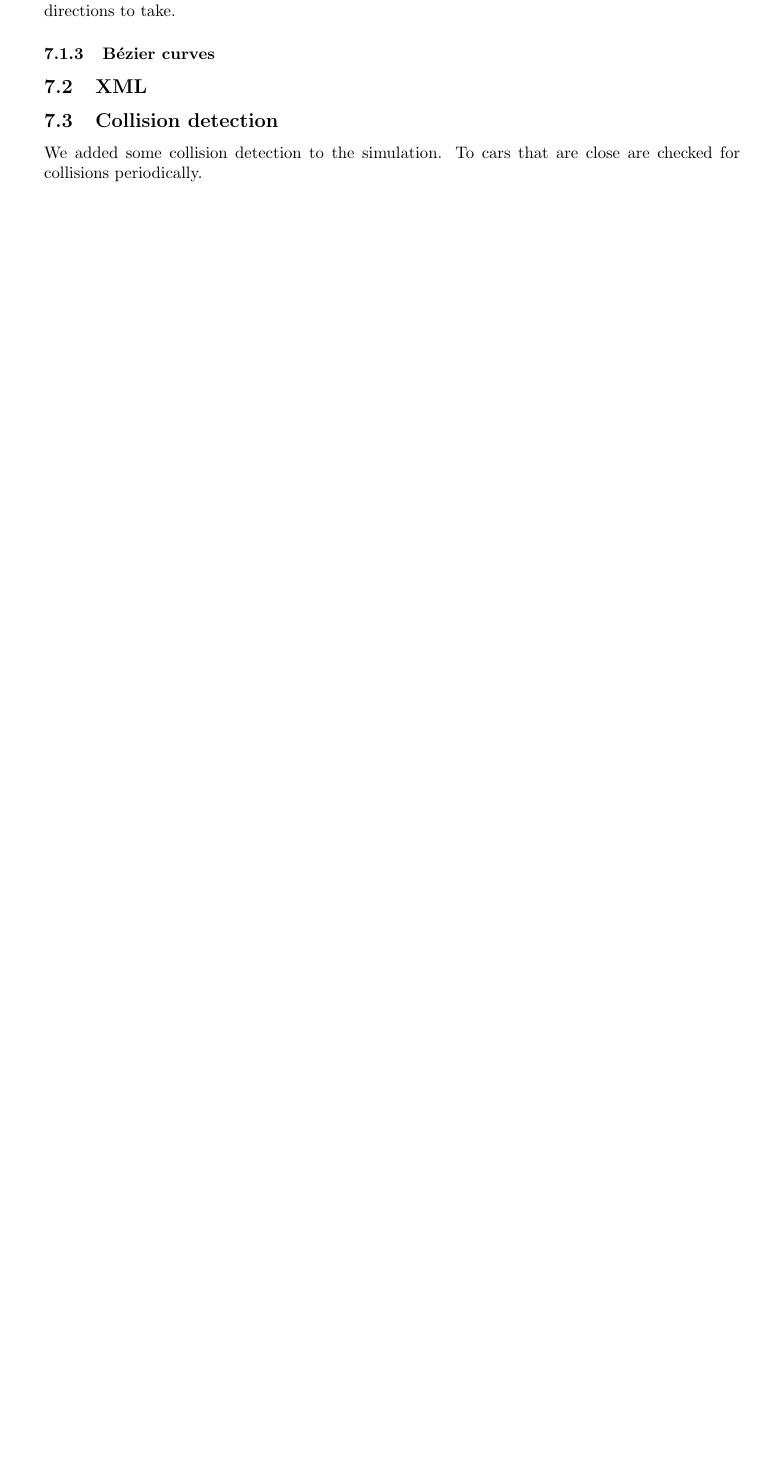
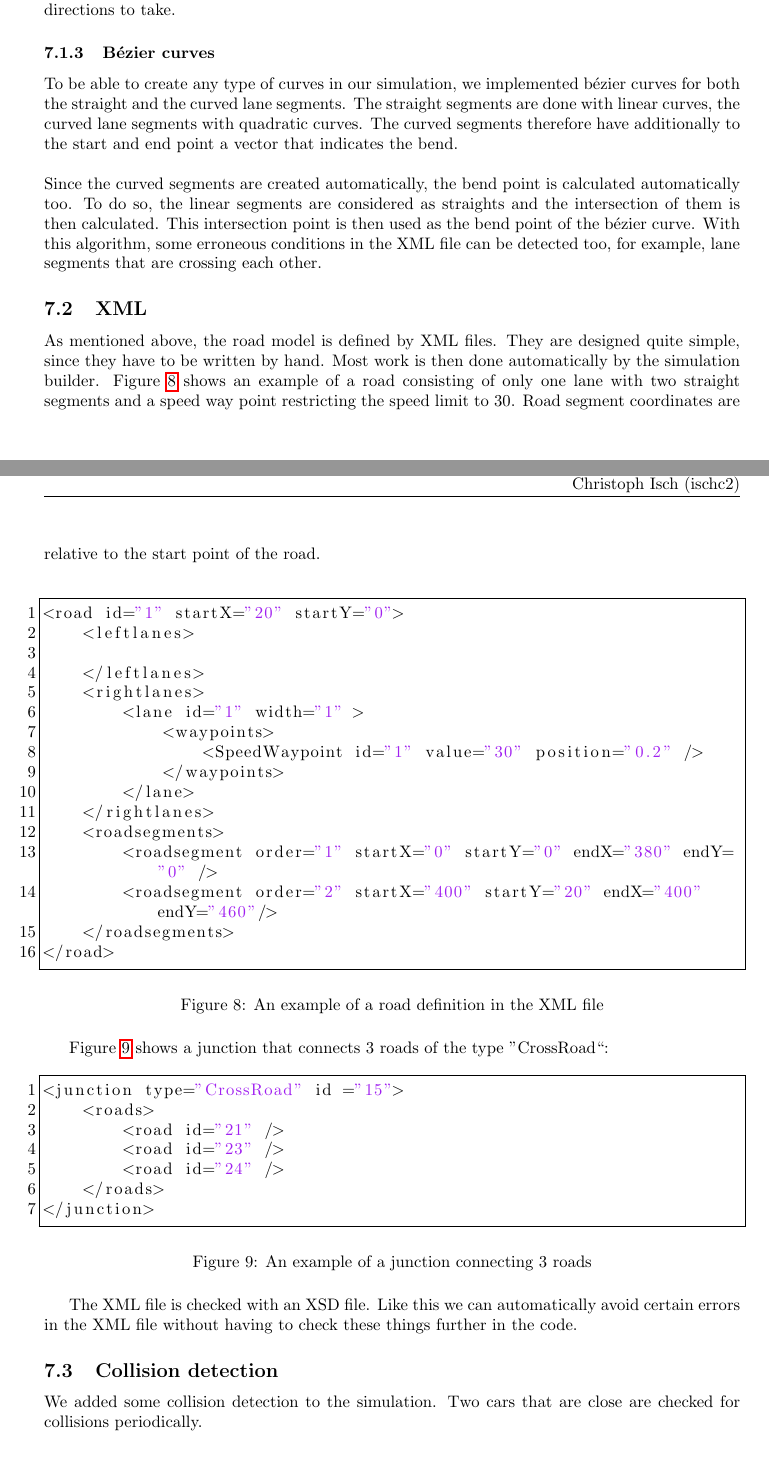
Before and after one commit to schtibe/Projektarbeit-2-7302, a LaTeX document (doc/documentation/documentation.tex, which reads doc/documentation/includes/environment.tex, doc/documentation/includes/header.tex): part of page 15 of 17 before the commit and two parts of pages 15 and 16 of 18 after it, the two joined at a grey line, cut so that both start at the same text, the shorter picture padded with empty space. Compiled offline with pdfLaTeX.

Commit message:
Documented the environment section a bit

```diff
--- a/doc/documentation/includes/environment.tex
+++ b/doc/documentation/includes/environment.tex
@@ -43,11 +46,77 @@ to take.
 \subsubsection{Bézier curves}
 \label{sec:bezier}
 
+To be able to create any type of curves in our simulation, we implemented
+bézier curves for both the straight and the curved lane segments. The
+straight segments are done with linear curves, the curved lane segments
+with quadratic curves. The curved segments therefore have additionally
+to the start and end point a vector that indicates the bend. \\
+
+\noindent Since the curved segments are created automatically, the bend
+point is calculated automatically too. To do so, the linear segments are
+considered as straights and the intersection of them is then calculated.
+This intersection point is then used as the bend point of the bézier curve.
+With this algorithm, some erroneous conditions in the XML file can be
+detected too, for example, lane segments that are crossing each other.
 
 \subsection{XML}
 \label{sec:XML}
 
+As mentioned above, the road model is defined by XML files. They are
+designed quite simple, since they have to be written by hand. Most work
+is then done automatically by the simulation builder. Figure
+\ref{fig:xmlRoad} shows an example of a road consisting of only one
+lane with two straight segments and a speed way point restricting the
+speed limit to 30. Road segment coordinates are relative to the start
+point of the road. \\
+
+\resetListing
+\lstset{language=XML}
+\begin{figure}[H]
+\begin{lstlisting}
+<road id="1" startX="20" startY="0">
+	<leftlanes>
+
+	</leftlanes>
+	<rightlanes>
+		<lane id="1" width="1" >
+			<waypoints>
+				<SpeedWaypoint id="1" value="30" position="0.2" />
+			</waypoints>
+		</lane>
+	</rightlanes>
+	<roadsegments>
+		<roadsegment order="1" startX="0" startY="0" endX="380" endY="0" />
+		<roadsegment order="2" startX="400" startY="20" endX="400" endY="460"/>
+	</roadsegments>
+</road>
+\end{lstlisting}
+\caption{An example of a road definition in the XML file}
+\label{fig:xmlRoad}
+\end{figure}
+
+Figure \ref{fig:xmlJunction} shows a junction that connects 3 roads of the type
+''CrossRoad``:
+
+\begin{figure}[H]
+\begin{lstlisting}
+<junction type="CrossRoad" id ="15">
+	<roads>
+		<road id="21" />
+		<road id="23" />
+		<road id="24" />
+	</roads>
+</junction>
+\end{lstlisting}
+\caption{An example of a junction connecting 3 roads}
+\label{fig:xmlJunction}
+\end{figure}
+
+The XML file is checked with an XSD file. Like this we can automatically
+avoid certain errors in the XML file without having to check these
+things further in the code.
+
 \subsection{Collision detection}
 
-We added some collision detection to the simulation. To cars
+We added some collision detection to the simulation. Two cars
 that are close are checked for collisions periodically.
--- a/doc/documentation/includes/header.tex
+++ b/doc/documentation/includes/header.tex
@@ -9,6 +9,7 @@
 \usepackage{amssymb}
 \usepackage{graphicx}
 \usepackage{fancyhdr}
+\usepackage{listings}
 \usepackage{svnkw}
 \usepackage{tabularx}
 \usepackage{environ}
```
Also changed, not shown: doc/documentation/includes/waypointsystem.tex (line endings or trailing spaces), doc/documentation/includes/environment.tex (9 more changed lines), doc/documentation/includes/header.tex (22 more changed lines), 1 other file.
